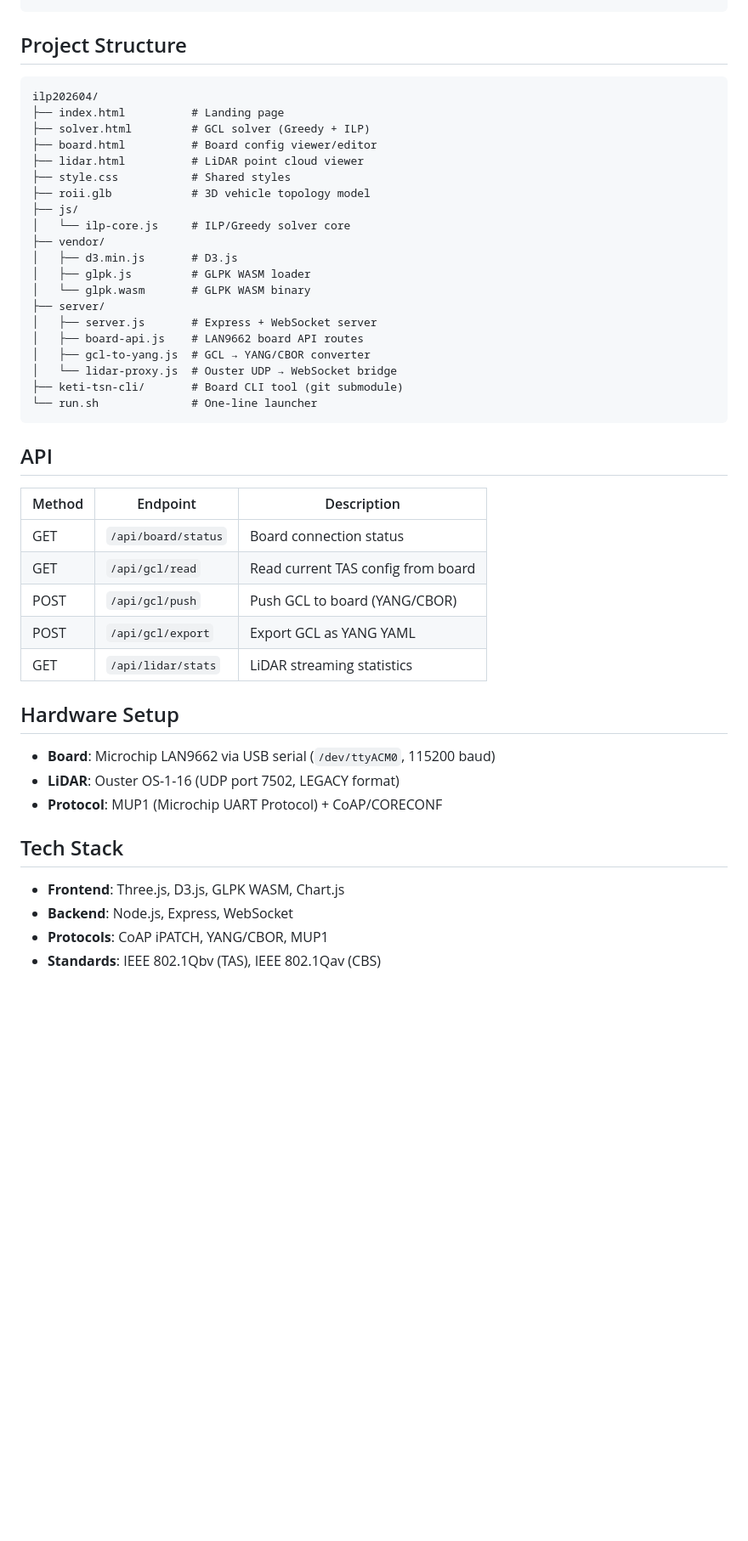
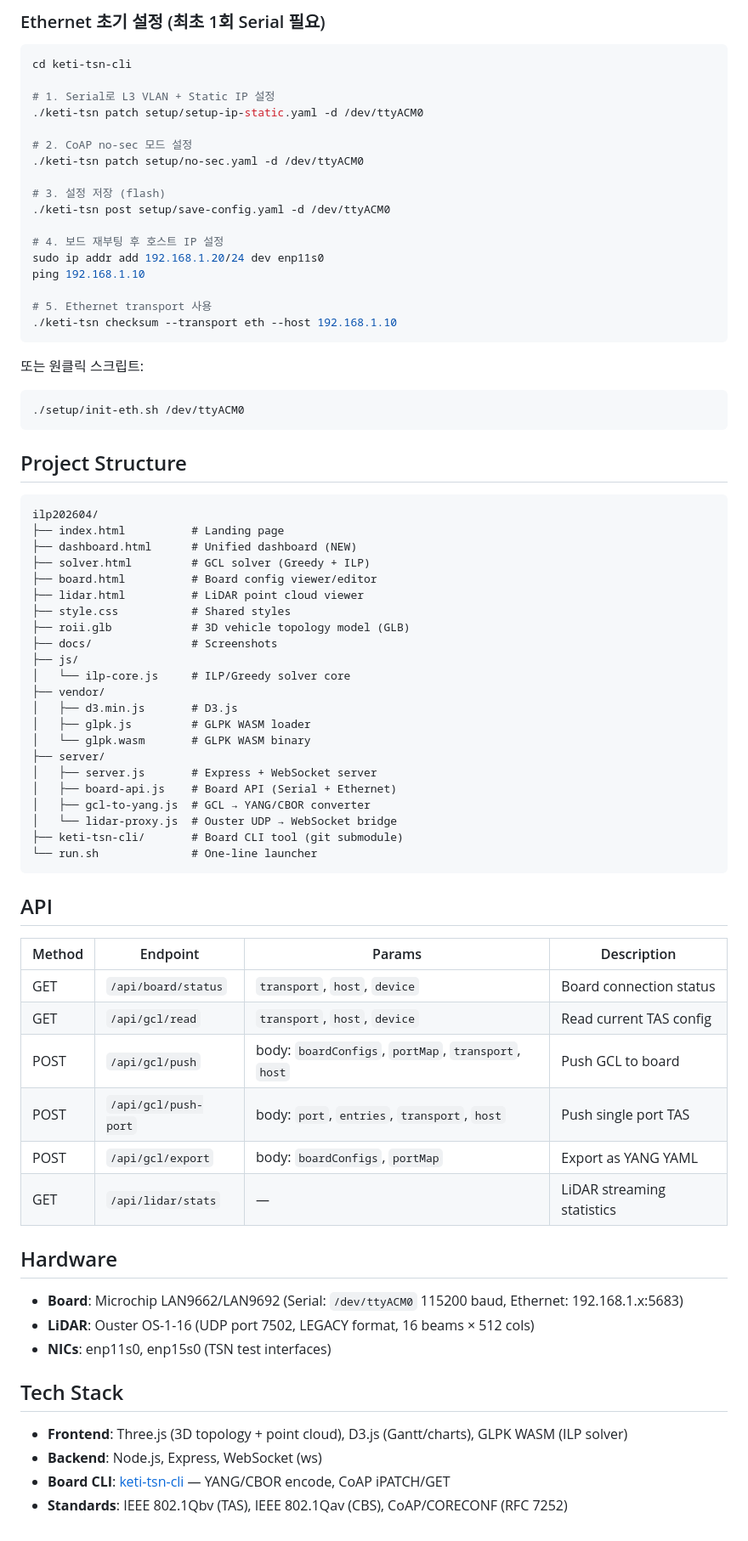
Before and after one commit to hwkim3330/ilp202604, a Markdown page: README.md, the part around one of its changes. Shown at 85% size. Rendered like a GitHub page; blank space fills up the shorter version.

````diff
--- a/README.md
+++ b/README.md
@@ -59,3 +81,28 @@ Browser                          Server (Node.js/Express)
+### Ethernet 초기 설정 (최초 1회 Serial 필요)
+
+```bash
+cd keti-tsn-cli
+
+# 1. Serial로 L3 VLAN + Static IP 설정
+./keti-tsn patch setup/setup-ip-static.yaml -d /dev/ttyACM0
+
+# 2. CoAP no-sec 모드 설정
+./keti-tsn patch setup/no-sec.yaml -d /dev/ttyACM0
+
+# 3. 설정 저장 (flash)
+./keti-tsn post setup/save-config.yaml -d /dev/ttyACM0
+
+# 4. 보드 재부팅 후 호스트 IP 설정
+sudo ip addr add 192.168.1.20/24 dev enp11s0
+ping 192.168.1.10
+
+# 5. Ethernet transport 사용
+./keti-tsn checksum --transport eth --host 192.168.1.10
+```
+
+또는 원클릭 스크립트:
+```bash
+./setup/init-eth.sh /dev/ttyACM0
 ```
 
 ## Project Structure
@@ -63,11 +110,13 @@ Browser                          Server (Node.js/Express)
 ```
 ilp202604/
 ├── index.html          # Landing page
+├── dashboard.html      # Unified dashboard (NEW)
 ├── solver.html         # GCL solver (Greedy + ILP)
 ├── board.html          # Board config viewer/editor
 ├── lidar.html          # LiDAR point cloud viewer
 ├── style.css           # Shared styles
-├── roii.glb            # 3D vehicle topology model
+├── roii.glb            # 3D vehicle topology model (GLB)
+├── docs/               # Screenshots
 ├── js/
 │   └── ilp-core.js     # ILP/Greedy solver core
 ├── vendor/
@@ -76,7 +125,7 @@ ilp202604/
 │   └── glpk.wasm       # GLPK WASM binary
 ├── server/
 │   ├── server.js       # Express + WebSocket server
-│   ├── board-api.js    # LAN9662 board API routes
+│   ├── board-api.js    # Board API (Serial + Ethernet)
 │   ├── gcl-to-yang.js  # GCL → YANG/CBOR converter
 │   └── lidar-proxy.js  # Ouster UDP → WebSocket bridge
 ├── keti-tsn-cli/       # Board CLI tool (git submodule)
@@ -85,23 +134,24 @@ ilp202604/
 
 ## API
 
-| Method | Endpoint | Description |
-|--------|----------|-------------|
-| GET | `/api/board/status` | Board connection status |
-| GET | `/api/gcl/read` | Read current TAS config from board |
-| POST | `/api/gcl/push` | Push GCL to board (YANG/CBOR) |
-| POST | `/api/gcl/export` | Export GCL as YANG YAML |
-| GET | `/api/lidar/stats` | LiDAR streaming statistics |
+| Method | Endpoint | Params | Description |
+|--------|----------|--------|-------------|
+| GET | `/api/board/status` | `transport`, `host`, `device` | Board connection status |
+| GET | `/api/gcl/read` | `transport`, `host`, `device` | Read current TAS config |
+| POST | `/api/gcl/push` | body: `boardConfigs`, `portMap`, `transport`, `host` | Push GCL to board |
+| POST | `/api/gcl/push-port` | body: `port`, `entries`, `transport`, `host` | Push single port TAS |
+| POST | `/api/gcl/export` | body: `boardConfigs`, `portMap` | Export as YANG YAML |
+| GET | `/api/lidar/stats` | — | LiDAR streaming statistics |
 
-## Hardware Setup
+## Hardware
 
-- **Board**: Microchip LAN9662 via USB serial (`/dev/ttyACM0`, 115200 baud)
-- **LiDAR**: Ouster OS-1-16 (UDP port 7502, LEGACY format)
-- **Protocol**: MUP1 (Microchip UART Protocol) + CoAP/CORECONF
+- **Board**: Microchip LAN9662/LAN9692 (Serial: `/dev/ttyACM0` 115200 baud, Ethernet: 192.168.1.x:5683)
+- **LiDAR**: Ouster OS-1-16 (UDP port 7502, LEGACY format, 16 beams × 512 cols)
+- **NICs**: enp11s0, enp15s0 (TSN test interfaces)
 
 ## Tech Stack
 
-- **Frontend**: Three.js, D3.js, GLPK WASM, Chart.js
-- **Backend**: Node.js, Express, WebSocket
-- **Protocols**: CoAP iPATCH, YANG/CBOR, MUP1
-- **Standards**: IEEE 802.1Qbv (TAS), IEEE 802.1Qav (CBS)
+- **Frontend**: Three.js (3D topology + point cloud), D3.js (Gantt/charts), GLPK WASM (ILP solver)
+- **Backend**: Node.js, Express, WebSocket (ws)
+- **Board CLI**: [keti-tsn-cli](https://github.com/hrkim-KETI/keti-tsn-cli) — YANG/CBOR encode, CoAP iPATCH/GET
+- **Standards**: IEEE 802.1Qbv (TAS), IEEE 802.1Qav (CBS), CoAP/CORECONF (RFC 7252)
````
Also changed, not shown: other parts of README.md (+37 -15 lines), docs/board.png (added), docs/dashboard.png (added), docs/solver.png (added), 4 other files.
